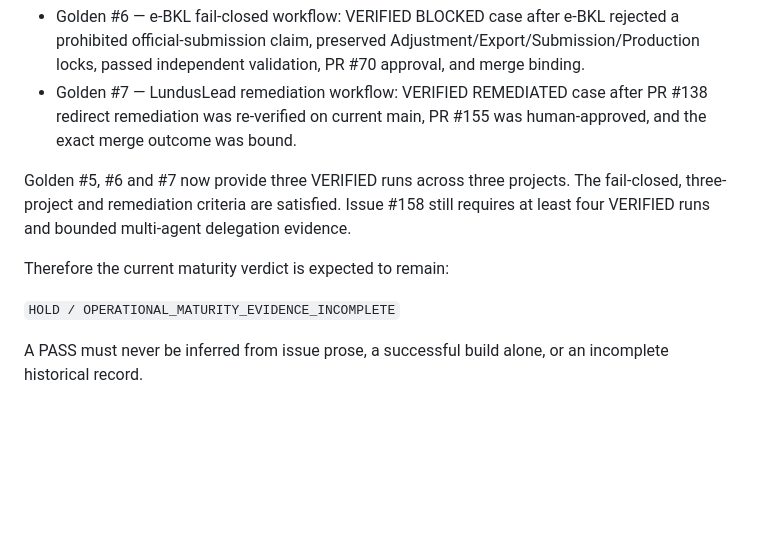
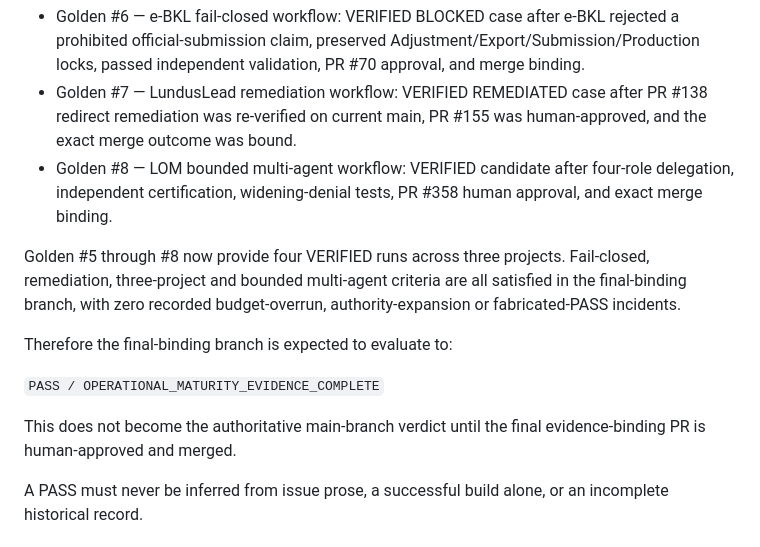
Before and after one commit to lundus88/fieldgis-reference, a Markdown page: vl/lom-5-operational-maturity/OPERATIONAL_MATURITY_VALIDATION.md, the part around the change. Rendered like a GitHub page; blank space fills up the shorter version.

Commit message:
docs(lom): record Golden 8 maturity-completion candidate

```diff
--- a/vl/lom-5-operational-maturity/OPERATIONAL_MATURITY_VALIDATION.md
+++ b/vl/lom-5-operational-maturity/OPERATIONAL_MATURITY_VALIDATION.md
@@ -17,12 +17,15 @@ Current known records:
 - Golden #5 — LOM Capture v2 real workflow: VERIFIED after exact-head execution, independent validation, explicit human approval on PR #352, and merge commit binding. This is the first complete VERIFIED run under Capture v2.
 - Golden #6 — e-BKL fail-closed workflow: VERIFIED BLOCKED case after e-BKL rejected a prohibited official-submission claim, preserved Adjustment/Export/Submission/Production locks, passed independent validation, PR #70 approval, and merge binding.
 - Golden #7 — LundusLead remediation workflow: VERIFIED REMEDIATED case after PR #138 redirect remediation was re-verified on current main, PR #155 was human-approved, and the exact merge outcome was bound.
+- Golden #8 — LOM bounded multi-agent workflow: VERIFIED candidate after four-role delegation, independent certification, widening-denial tests, PR #358 human approval, and exact merge binding.
 
-Golden #5, #6 and #7 now provide three VERIFIED runs across three projects. The fail-closed, three-project and remediation criteria are satisfied. Issue #158 still requires at least four VERIFIED runs and bounded multi-agent delegation evidence.
+Golden #5 through #8 now provide four VERIFIED runs across three projects. Fail-closed, remediation, three-project and bounded multi-agent criteria are all satisfied in the final-binding branch, with zero recorded budget-overrun, authority-expansion or fabricated-PASS incidents.
 
-Therefore the current maturity verdict is expected to remain:
+Therefore the final-binding branch is expected to evaluate to:
 
-`HOLD / OPERATIONAL_MATURITY_EVIDENCE_INCOMPLETE`
+`PASS / OPERATIONAL_MATURITY_EVIDENCE_COMPLETE`
+
+This does not become the authoritative main-branch verdict until the final evidence-binding PR is human-approved and merged.
 
 A PASS must never be inferred from issue prose, a successful build alone, or an incomplete historical record.
 
```
